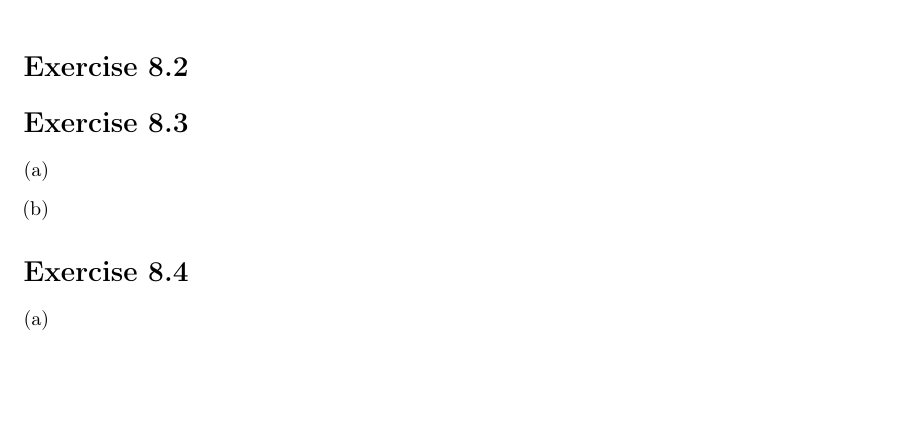
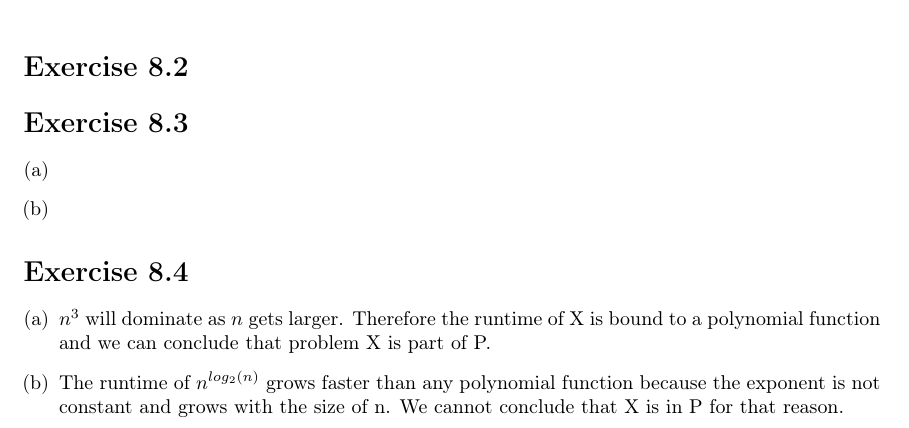
Before and after one commit to ruben-hutter/ToCS-Exercises, a LaTeX problem sheet (exercise_8/08_bachmann_hutter.tex): part of the page, cut so that both start at the same text, the shorter picture padded with empty space. Compiled offline with pdfLaTeX.

Commit message:
exercise 8.4 done

```diff
--- a/exercise_8/08_bachmann_hutter.tex
+++ b/exercise_8/08_bachmann_hutter.tex
@@ -65,8 +66,8 @@ KEI PLAN WAS SIE MIT SET $S$ MEINT...
 
 \section*{Exercise \homeworkNumber.4}
 \begin{enumerate}[(a)]
-\item
-\item
+\item $n^3$ will dominate as $n$ gets larger. Therefore the runtime of X is bound to a polynomial function and we can conclude that problem X is part of P.
+\item The runtime of $n^{log_2(n)}$ grows faster than any polynomial function because the exponent is not constant and grows with the size of n. We cannot conclude that X is in P for that reason.
 \end{enumerate}
 
 
```
Also changed, not shown: exercise_8/08_bachmann_hutter.pdf, exercise_8/08_bachmann_hutter.tex (1 more changed lines).
